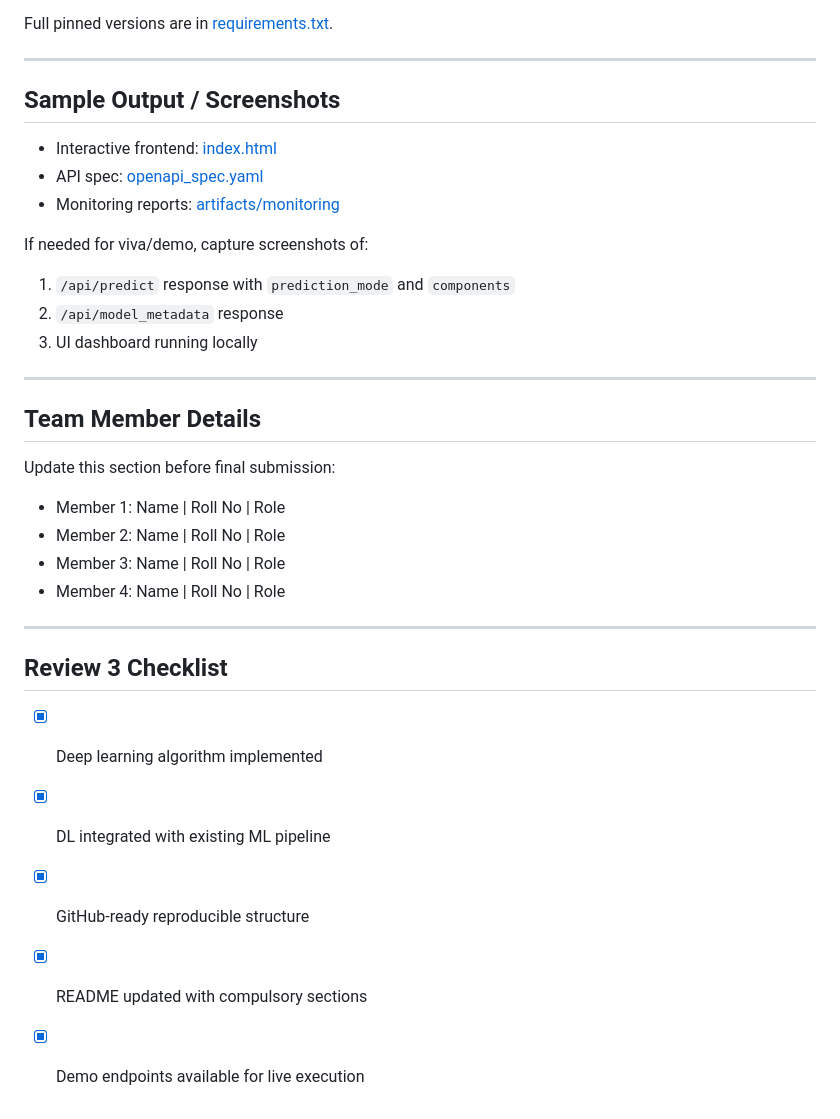
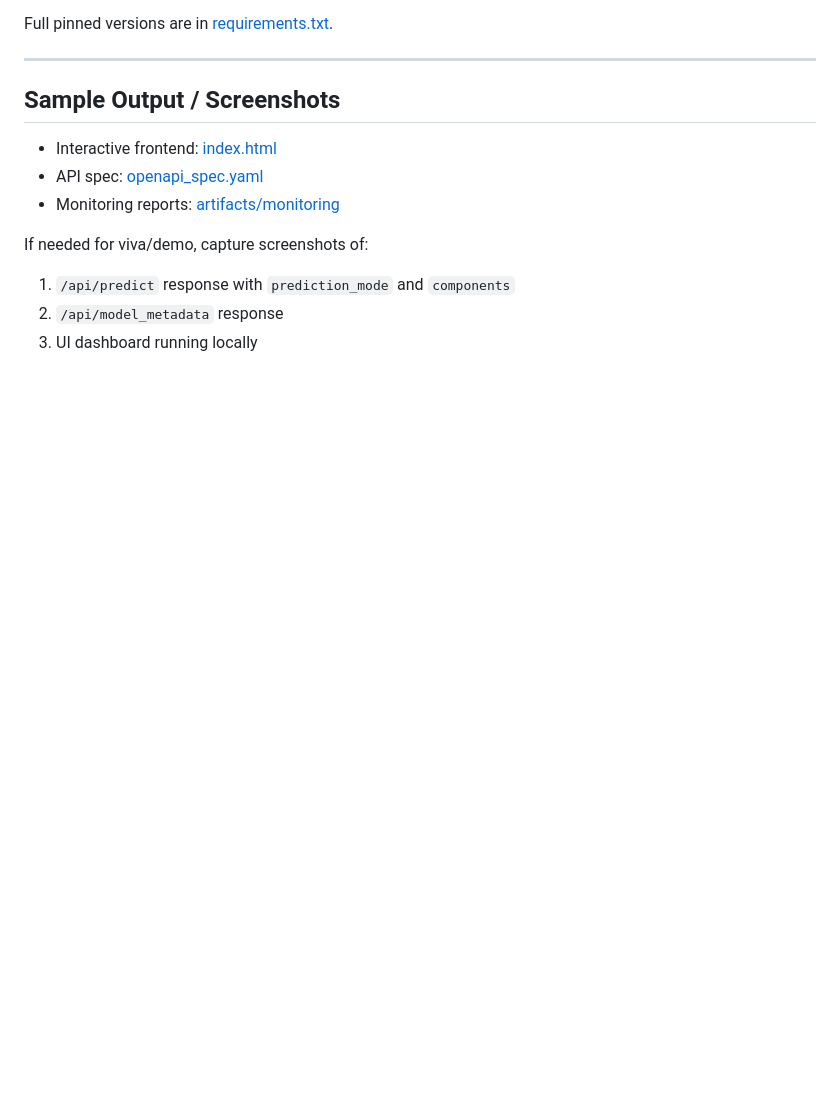
Before and after one commit to SreeNaresh1/Counterfactual-XI, a Markdown page: README.md, the part around the change. Rendered like a GitHub page; blank space fills up the shorter version.

```diff
--- a/README.md
+++ b/README.md
@@ -143,24 +143,3 @@ If needed for viva/demo, capture screenshots of:
 1. `/api/predict` response with `prediction_mode` and `components`
 2. `/api/model_metadata` response
 3. UI dashboard running locally
-
----
-
-## Team Member Details
-
-Update this section before final submission:
-
-- Member 1: Name | Roll No | Role
-- Member 2: Name | Roll No | Role
-- Member 3: Name | Roll No | Role
-- Member 4: Name | Roll No | Role
-
----
-
-## Review 3 Checklist
-
-- [x] Deep learning algorithm implemented
-- [x] DL integrated with existing ML pipeline
-- [x] GitHub-ready reproducible structure
-- [x] README updated with compulsory sections
-- [x] Demo endpoints available for live execution
```
